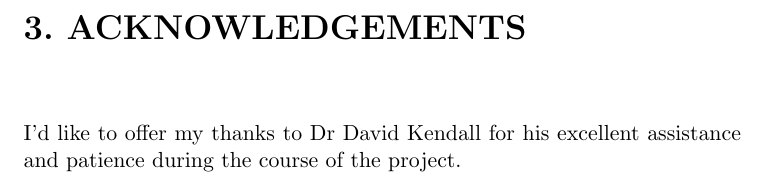
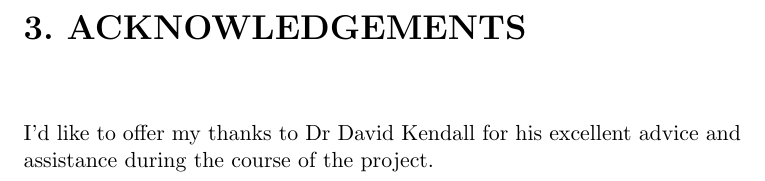
Before and after one commit to liambrand/project-report, a LaTeX thesis (main.tex, which reads FRONT/acknowledgements.tex): part of page 4 of 139, cut so that both start at the same text. The pictures show the PDF file main.pdf that the author committed with the source.

Commit message:
Updated acknowledgements

```diff
--- a/FRONT/acknowledgements.tex
+++ b/FRONT/acknowledgements.tex
@@ -1,2 +1,2 @@
 \chapter{Acknowledgements}
-I'd like to offer my thanks to Dr David Kendall for his excellent assistance and patience during the course of the project.
+I'd like to offer my thanks to Dr David Kendall for his excellent advice and assistance during the course of the project.
```
Also changed, not shown: main.pdf.
